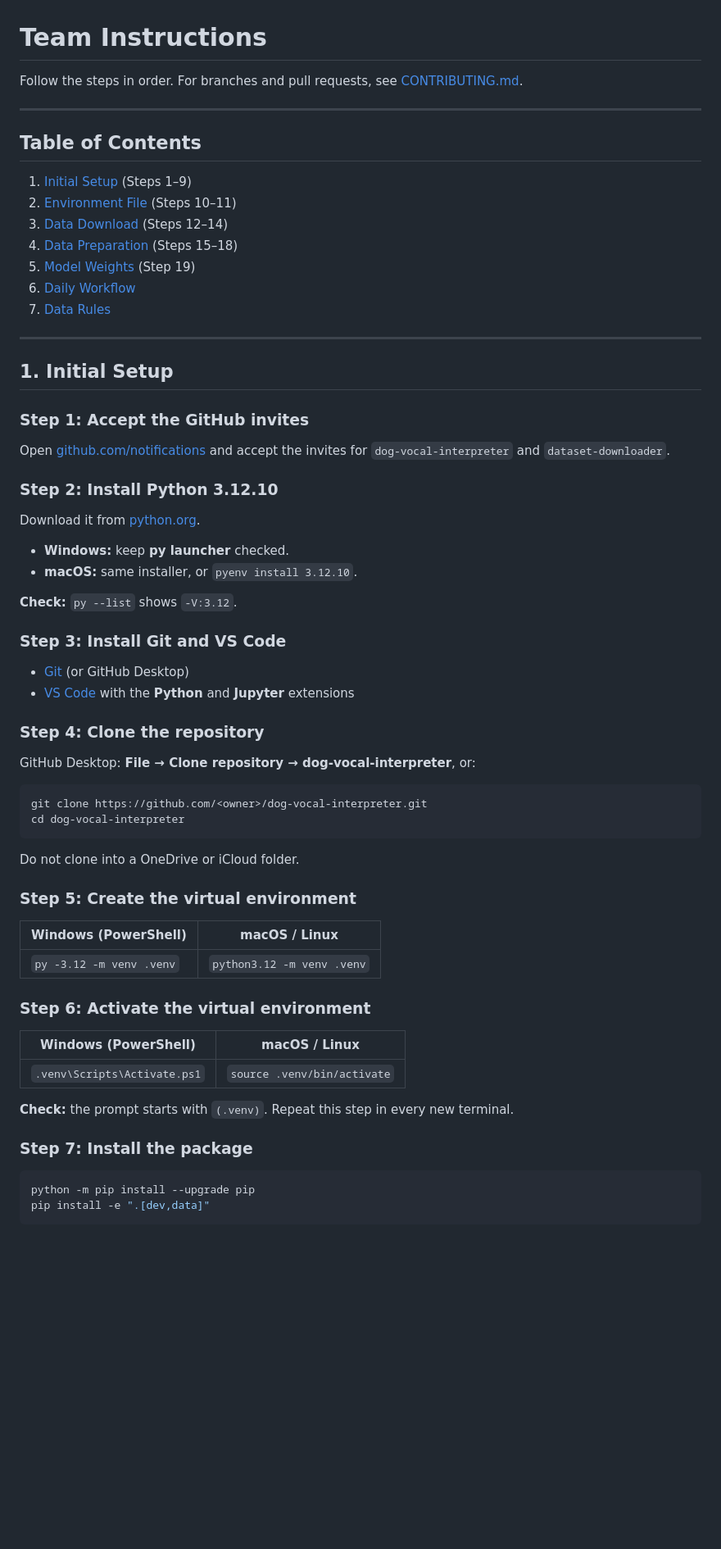
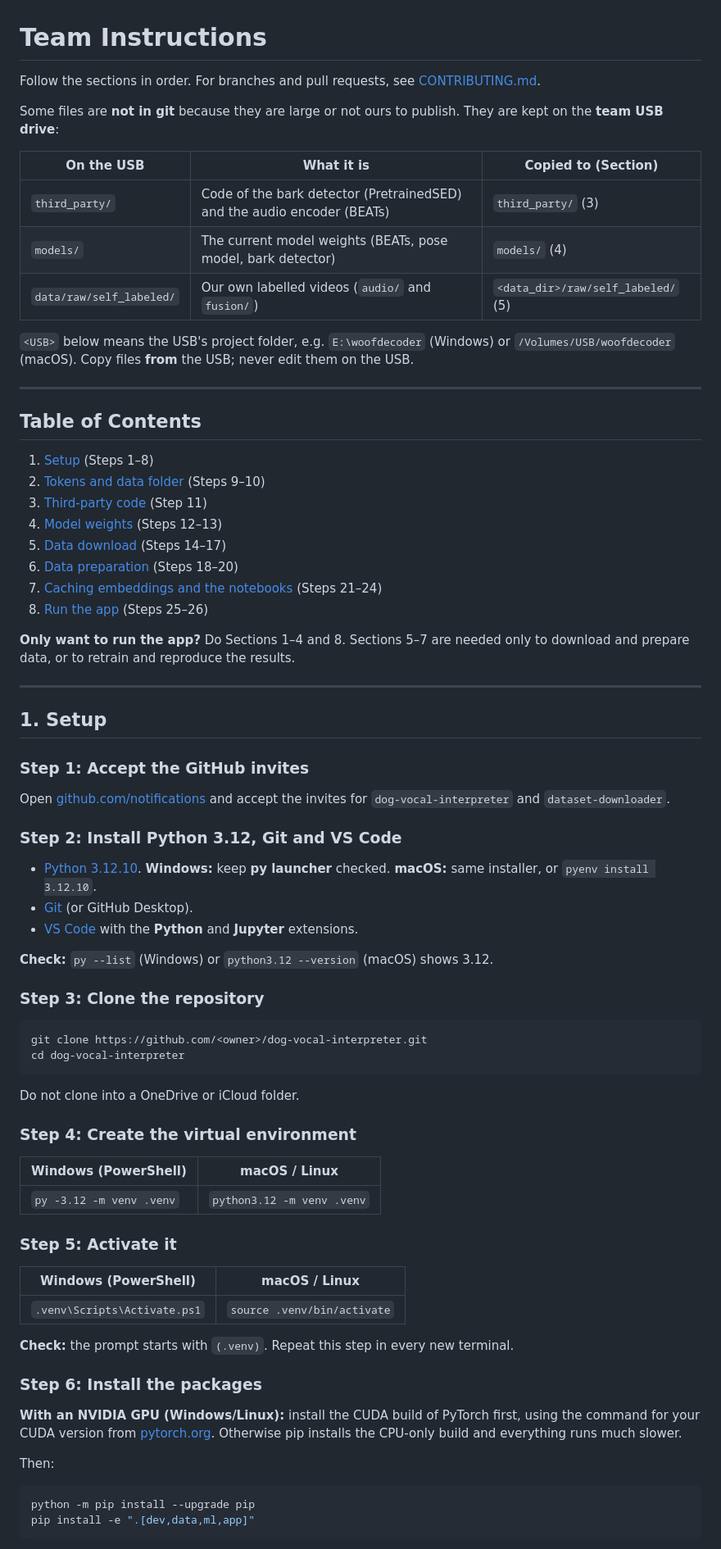
Before and after one commit to kimdong0704/dog-vocal-interpreter, a Markdown page: instructions.md, the part around one of its changes. Shown at 82% size. Rendered like a GitHub page; blank space fills up the shorter version.

````diff
--- a/instructions.md
+++ b/instructions.md
@@ -1,45 +1,54 @@
 # Team Instructions
 
-Follow the steps in order. For branches and pull requests, see [CONTRIBUTING.md](CONTRIBUTING.md).
+Follow the sections in order. For branches and pull requests, see [CONTRIBUTING.md](CONTRIBUTING.md).
+
+Some files are **not in git** because they are large or not ours to publish. They are kept on
+the **team USB drive**:
+
+| On the USB | What it is | Copied to (Section) |
+|---|---|---|
+| `third_party/` | Code of the bark detector (PretrainedSED) and the audio encoder (BEATs) | `third_party/` (3) |
+| `models/` | The current model weights (BEATs, pose model, bark detector) | `models/` (4) |
+| `data/raw/self_labeled/` | Our own labelled videos (`audio/` and `fusion/`) | `<data_dir>/raw/self_labeled/` (5) |
+
+`<USB>` below means the USB's project folder, e.g. `E:\woofdecoder` (Windows) or
+`/Volumes/USB/woofdecoder` (macOS). Copy files **from** the USB; never edit them on the USB.
 
 ---
 
 ## Table of Contents
 
-1. [Initial Setup](#1-initial-setup) (Steps 1–9)
-2. [Environment File](#2-environment-file) (Steps 10–11)
-3. [Data Download](#3-data-download) (Steps 12–14)
-4. [Data Preparation](#4-data-preparation) (Steps 15–18)
-5. [Model Weights](#5-model-weights) (Step 19)
-6. [Daily Workflow](#6-daily-workflow)
-7. [Data Rules](#7-data-rules)
+1. [Setup](#1-setup) (Steps 1–8)
+2. [Tokens and data folder](#2-tokens-and-data-folder) (Steps 9–10)
+3. [Third-party code](#3-third-party-code) (Step 11)
+4. [Model weights](#4-model-weights) (Steps 12–13)
+5. [Data download](#5-data-download) (Steps 14–17)
+6. [Data preparation](#6-data-preparation) (Steps 18–20)
+7. [Caching embeddings and the notebooks](#7-caching-embeddings-and-the-notebooks) (Steps 21–24)
+8. [Run the app](#8-run-the-app) (Steps 25–26)
+
+**Only want to run the app?** Do Sections 1–4 and 8. Sections 5–7 are needed only to
+download and prepare data, or to retrain and reproduce the results.
 
 ---
 
-## 1. Initial Setup
+## 1. Setup
 
 ### Step 1: Accept the GitHub invites
 
 Open [github.com/notifications](https://github.com/notifications) and accept the invites for
 `dog-vocal-interpreter` and `dataset-downloader`.
 
-### Step 2: Install Python 3.12.10
+### Step 2: Install Python 3.12, Git and VS Code
 
-Download it from [python.org](https://www.python.org/downloads/release/python-31210/).
+- [Python 3.12.10](https://www.python.org/downloads/release/python-31210/). **Windows:** keep
+  **py launcher** checked. **macOS:** same installer, or `pyenv install 3.12.10`.
+- [Git](https://git-scm.com/) (or GitHub Desktop).
+- [VS Code](https://code.visualstudio.com/) with the **Python** and **Jupyter** extensions.
 
-- **Windows:** keep **py launcher** checked.
-- **macOS:** same installer, or `pyenv install 3.12.10`.
+**Check:** `py --list` (Windows) or `python3.12 --version` (macOS) shows 3.12.
 
-**Check:** `py --list` shows `-V:3.12`.
-
-### Step 3: Install Git and VS Code
-
-- [Git](https://git-scm.com/) (or GitHub Desktop)
-- [VS Code](https://code.visualstudio.com/) with the **Python** and **Jupyter** extensions
-
-### Step 4: Clone the repository
-
-GitHub Desktop: **File → Clone repository → dog-vocal-interpreter**, or:
+### Step 3: Clone the repository
 
 ```bash
 git clone https://github.com/<owner>/dog-vocal-interpreter.git
@@ -48,13 +57,13 @@ cd dog-vocal-interpreter
 
 Do not clone into a OneDrive or iCloud folder.
 
-### Step 5: Create the virtual environment
+### Step 4: Create the virtual environment
 
 | Windows (PowerShell) | macOS / Linux |
 |---|---|
 | `py -3.12 -m venv .venv` | `python3.12 -m venv .venv` |
 
-### Step 6: Activate the virtual environment
+### Step 5: Activate it
 
 | Windows (PowerShell) | macOS / Linux |
 |---|---|
@@ -62,10 +71,16 @@ Do not clone into a OneDrive or iCloud folder.
 
 **Check:** the prompt starts with `(.venv)`. Repeat this step in every new terminal.
 
-### Step 7: Install the package
+### Step 6: Install the packages
+
+**With an NVIDIA GPU (Windows/Linux):** install the CUDA build of PyTorch first, using the
+command for your CUDA version from [pytorch.org](https://pytorch.org/get-started/locally/).
+Otherwise pip installs the CPU-only build and everything runs much slower.
+
+Then:
 
 ```bash
 python -m pip install --upgrade pip
-pip install -e ".[dev,data]"
+pip install -e ".[dev,data,ml,app]"
 ```
 
````
Also changed, not shown: other parts of instructions.md (+174 -68 lines).
